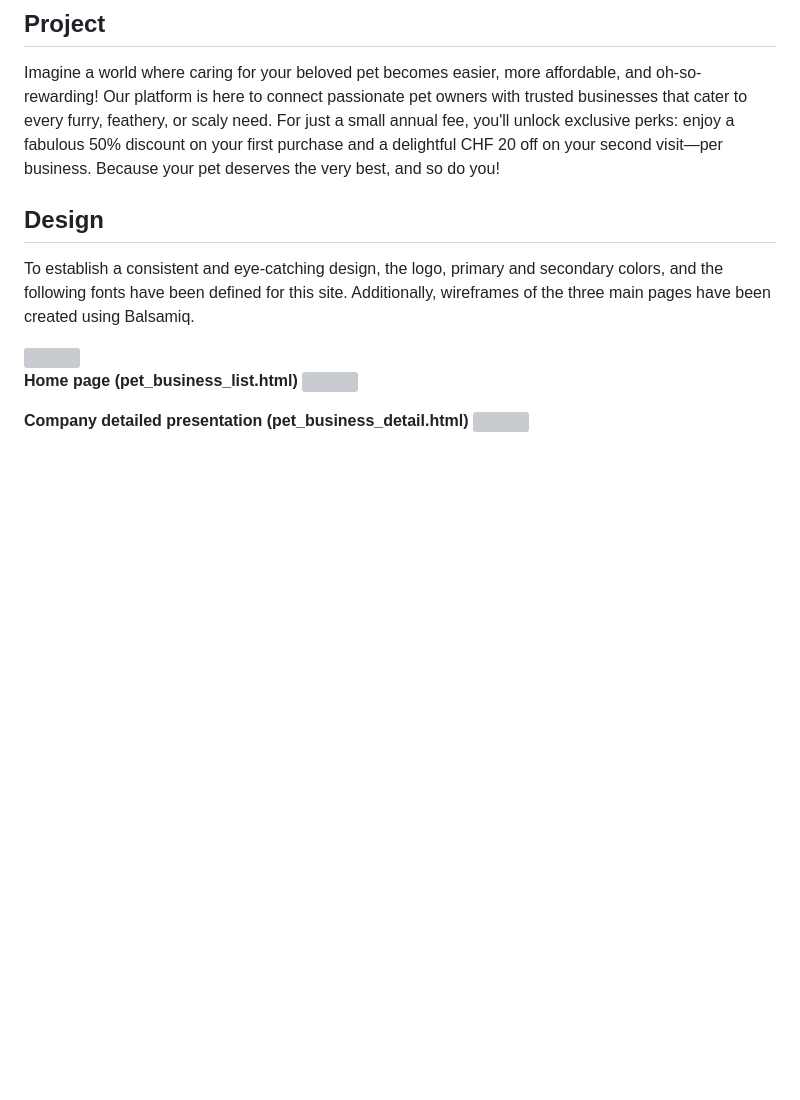
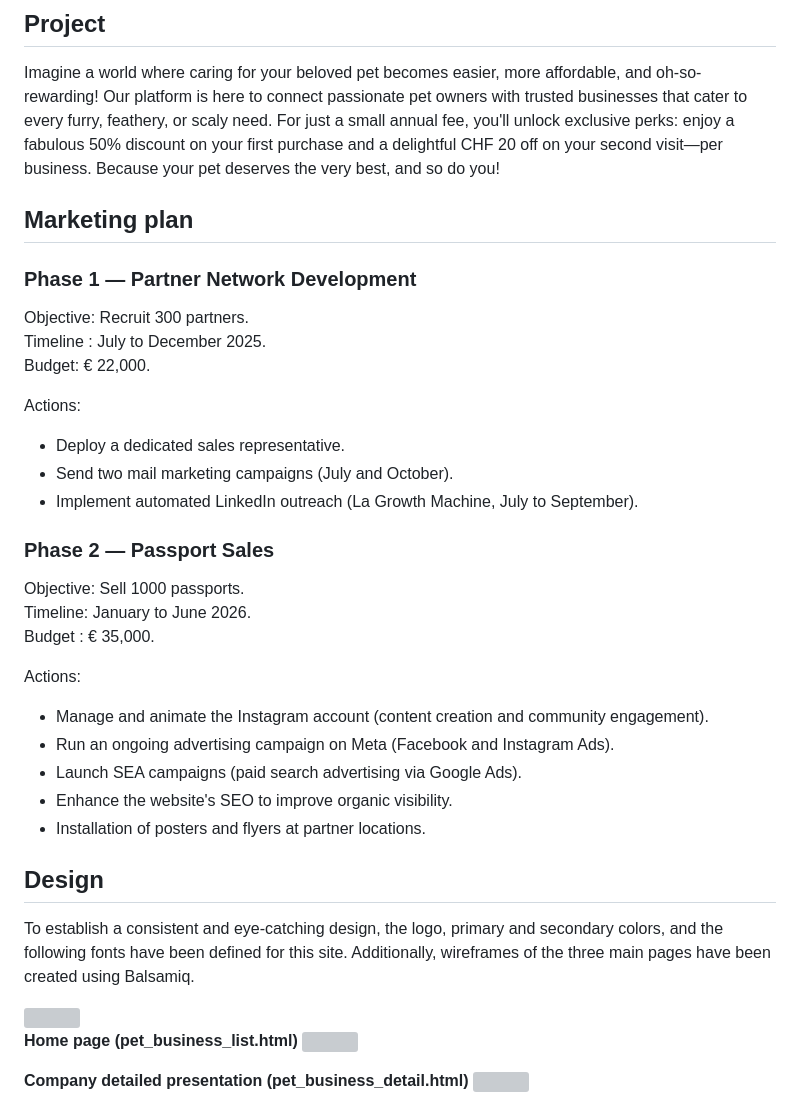
Before and after one commit to PhilippeItsMe/ci-passeport-chats-et-chiens-portfolio5-v2, a Markdown page: README.md, the part around the change. GitHub-like rendering; blank space fills up the shorter version; grey boxes are pictures that could not be loaded.

Commit message:
Doc - add a marketing plan in the readme doc

```diff
--- a/README.md
+++ b/README.md
@@ -11,6 +11,31 @@
 ## Project
 Imagine a world where caring for your beloved pet becomes easier, more affordable, and oh-so-rewarding! Our platform is here to connect passionate pet owners with trusted businesses that cater to every furry, feathery, or scaly need. For just a small annual fee, you'll unlock exclusive perks: enjoy a fabulous 50% discount on your first purchase and a delightful CHF 20 off on your second visit—per business. Because your pet deserves the very best, and so do you!
 
+## Marketing plan
+
+### Phase 1 — Partner Network Development
+
+Objective: Recruit 300 partners.<br>
+Timeline : July to December 2025.<br>
+Budget: € 22,000.<br>
+
+Actions:
+- Deploy a dedicated sales representative.
+- Send two mail marketing campaigns (July and October).
+- Implement automated LinkedIn outreach (La Growth Machine, July to September).
+
+###  Phase 2 — Passport Sales
+
+Objective: Sell 1000 passports.<br>
+Timeline: January to June 2026.<br>
+Budget :  € 35,000.<br>
+
+Actions:
+- Manage and animate the Instagram account (content creation and community engagement).
+- Run an ongoing advertising campaign on Meta (Facebook and Instagram Ads).
+- Launch SEA campaigns (paid search advertising via Google Ads).
+- Enhance the website's SEO to improve organic visibility.
+- Installation of posters and flyers at partner locations.
 
 ## Design
 To establish a consistent and eye-catching design, the logo, primary and secondary colors, and the following fonts have been defined for this site. Additionally, wireframes of the three main pages have been created using Balsamiq.
```
